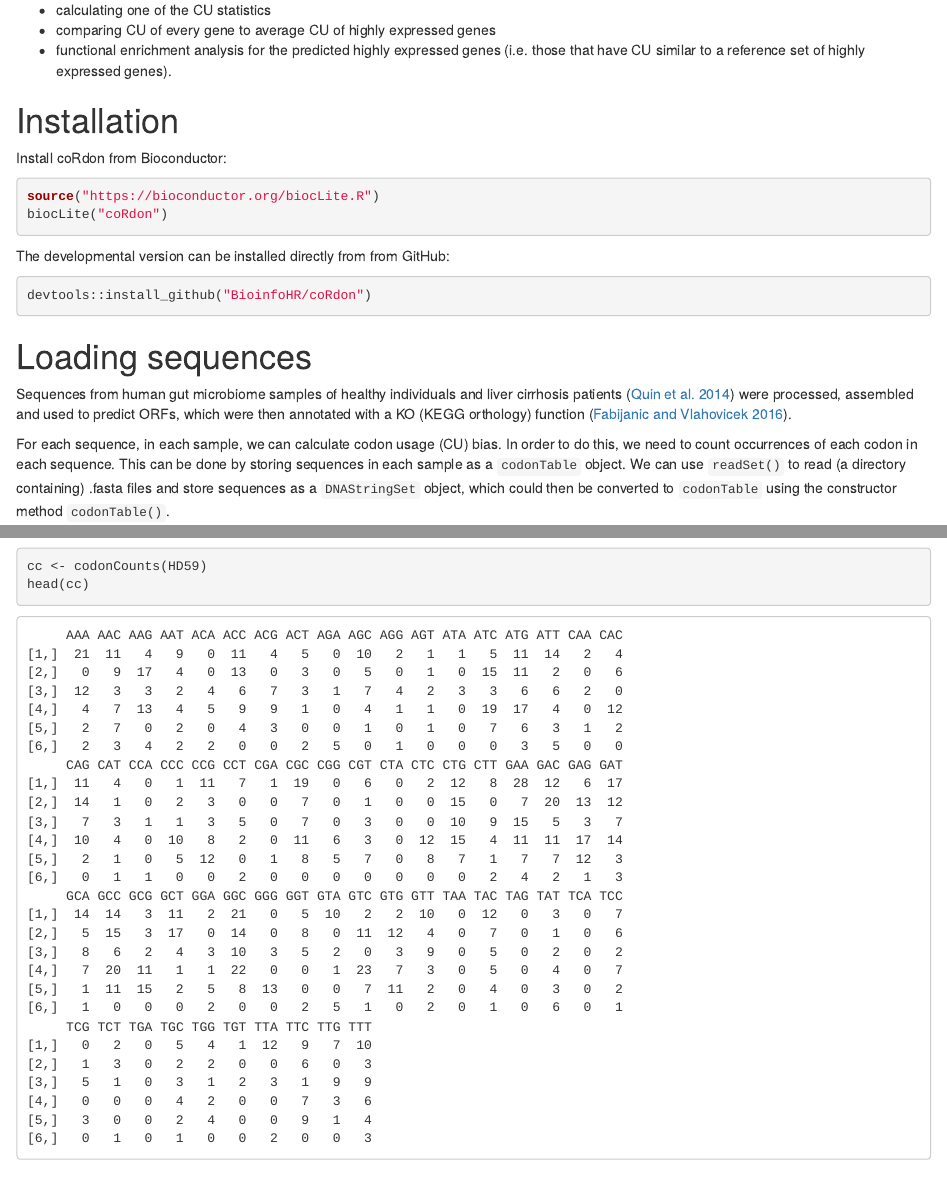
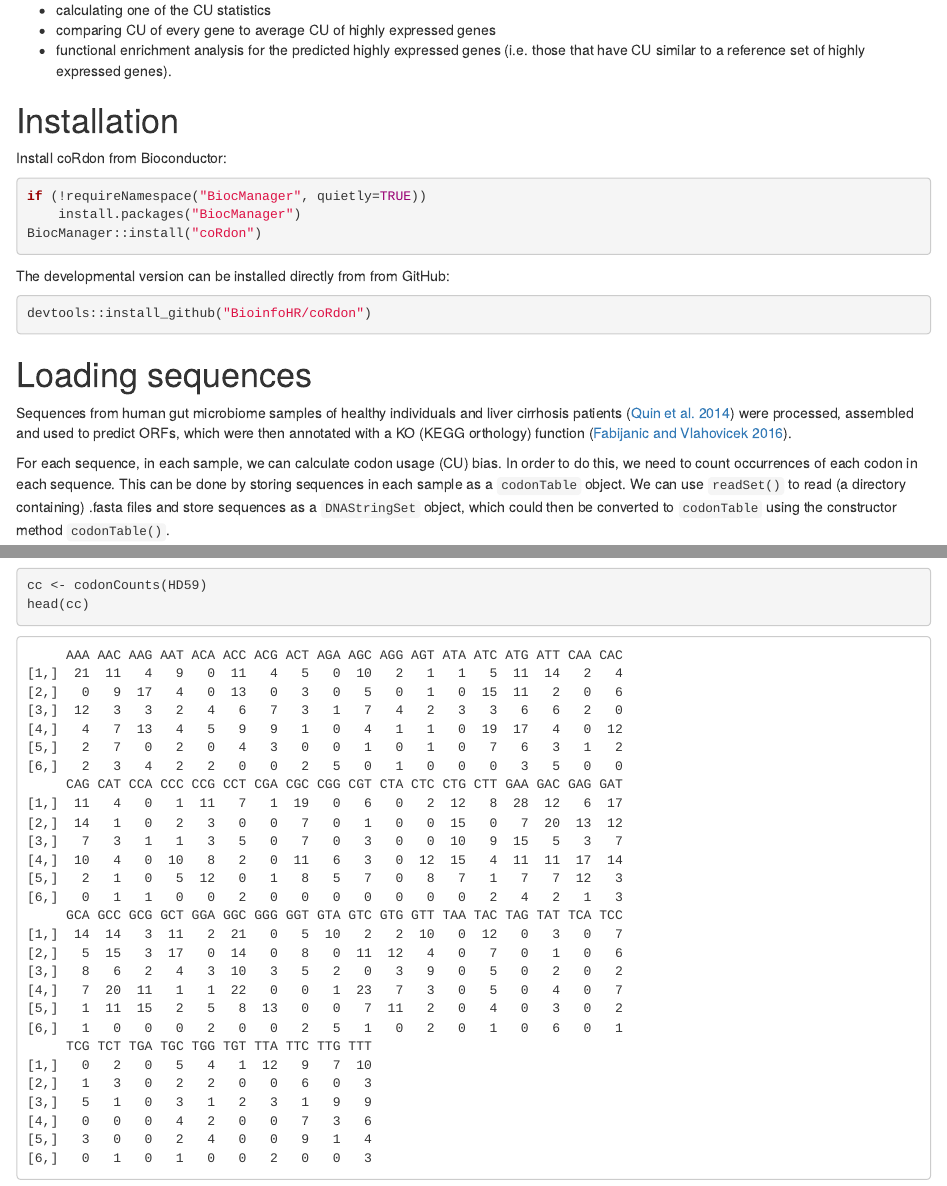
Before and after one commit to BioinfoHR/coRdon, an R Markdown document (vignettes/coRdon.Rmd): the page in a window 1100 px wide, from 530 px down, and a second part further down, joined at a grey line. Rendered offline with R 4.5, knitr and Pandoc, with nearby package versions; drawn as R Markdown's standard HTML page in place of the format the file asks for; some code elsewhere in the file could not run offline.

Commit message:
Switch to BiocManager

````diff
--- a/vignettes/coRdon.Rmd
+++ b/vignettes/coRdon.Rmd
@@ -65,8 +65,9 @@ A typical workflow for analysing CU bias includes:
 # Installation
 Install coRdon from Bioconductor:
 ```{r eval=FALSE}
-source("https://bioconductor.org/biocLite.R")
-biocLite("coRdon")
+if (!requireNamespace("BiocManager", quietly=TRUE))
+    install.packages("BiocManager")
+BiocManager::install("coRdon")
 ```
 The developmental version can be installed directly from from GitHub:
 ```{r eval=FALSE}
````
Also changed, not shown: README.md, 1 other file.
